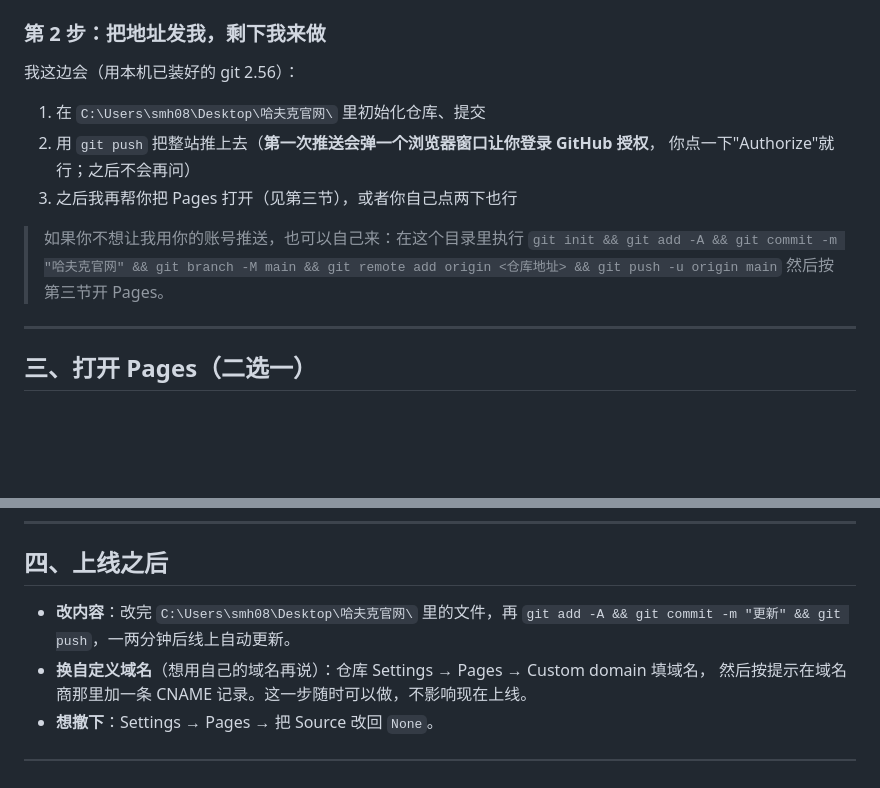
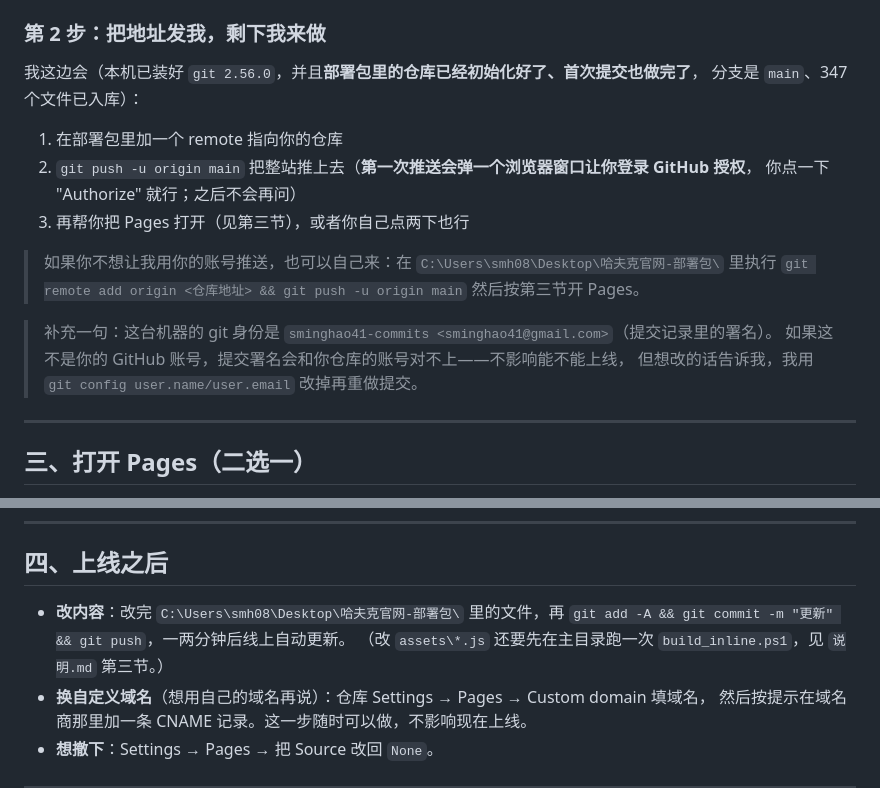
Before and after one commit to sminghao41-commits/haavk, a Markdown page: 部署说明.md, 2 parts joined by grey strips. Rendered like a GitHub page; blank space fills up the shorter version.

```diff
--- a/部署说明.md
+++ b/部署说明.md
@@ -29,16 +29,22 @@
 
 ### 第 2 步：把地址发我，剩下我来做
 
-我这边会（用本机已装好的 git 2.56）：
+我这边会（本机已装好 `git 2.56.0`，并且**部署包里的仓库已经初始化好了、首次提交也做完了**，
+分支是 `main`、347 个文件已入库）：
 
-1. 在 `C:\Users\smh08\Desktop\哈夫克官网\` 里初始化仓库、提交
-2. 用 `git push` 把整站推上去（**第一次推送会弹一个浏览器窗口让你登录 GitHub 授权**，
-   你点一下"Authorize"就行；之后不会再问）
-3. 之后我再帮你把 Pages 打开（见第三节），或者你自己点两下也行
+1. 在部署包里加一个 remote 指向你的仓库
+2. `git push -u origin main` 把整站推上去（**第一次推送会弹一个浏览器窗口让你登录 GitHub 授权**，
+   你点一下 "Authorize" 就行；之后不会再问）
+3. 再帮你把 Pages 打开（见第三节），或者你自己点两下也行
 
-> 如果你不想让我用你的账号推送，也可以自己来：在这个目录里执行
-> `git init && git add -A && git commit -m "哈夫克官网" && git branch -M main && git remote add origin <仓库地址> && git push -u origin main`
+> 如果你不想让我用你的账号推送，也可以自己来：在
+> `C:\Users\smh08\Desktop\哈夫克官网-部署包\` 里执行
+> `git remote add origin <仓库地址> && git push -u origin main`
 > 然后按第三节开 Pages。
+
+> 补充一句：这台机器的 git 身份是 `sminghao41-commits <sminghao41@gmail.com>`（提交记录里的署名）。
+> 如果这不是你的 GitHub 账号，提交署名会和你仓库的账号对不上——不影响能不能上线，
+> 但想改的话告诉我，我用 `git config user.name/user.email` 改掉再重做提交。
 
 ---
 
@@ -58,7 +64,9 @@
 
 ## 四、上线之后
 
-- **改内容**：改完 `C:\Users\smh08\Desktop\哈夫克官网\` 里的文件，再 `git add -A && git commit -m "更新" && git push`，一两分钟后线上自动更新。
+- **改内容**：改完 `C:\Users\smh08\Desktop\哈夫克官网-部署包\` 里的文件，再
+  `git add -A && git commit -m "更新" && git push`，一两分钟后线上自动更新。
+  （改 `assets\*.js` 还要先在主目录跑一次 `build_inline.ps1`，见 `说明.md` 第三节。）
 - **换自定义域名**（想用自己的域名再说）：仓库 Settings → Pages → Custom domain 填域名，
   然后按提示在域名商那里加一条 CNAME 记录。这一步随时可以做，不影响现在上线。
 - **想撤下**：Settings → Pages → 把 Source 改回 `None`。
```
Also changed, not shown: 说明.md (added, +200 -0 lines).
